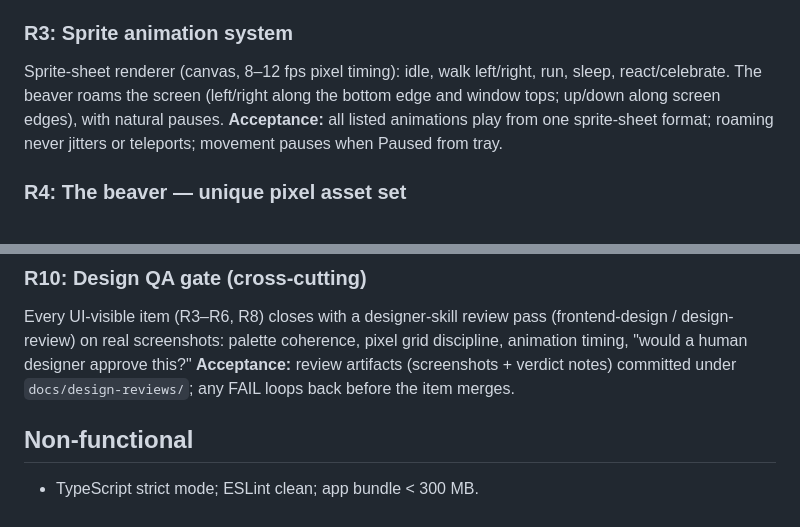
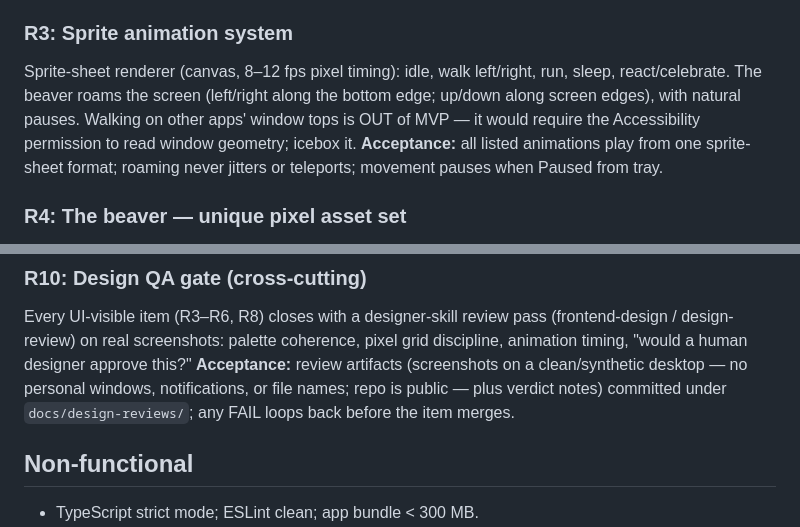
Before and after one commit to ai-beavers/beaver-buddy, a Markdown page: PRD.md, 2 parts joined by grey strips. Rendered like a GitHub page.

Commit message:
docs: CLAUDE.md guardrails (codex-reviewed) + PRD fixes (R3 window-tops cut, R10 screenshot redaction)

```diff
--- a/PRD.md
+++ b/PRD.md
@@ -48,7 +48,9 @@ underneath; idle CPU < 5%; overlay survives display sleep/wake.
 ### R3: Sprite animation system
 Sprite-sheet renderer (canvas, 8–12 fps pixel timing): idle, walk left/right,
 run, sleep, react/celebrate. The beaver roams the screen (left/right along the
-bottom edge and window tops; up/down along screen edges), with natural pauses.
+bottom edge; up/down along screen edges), with natural pauses. Walking on other
+apps' window tops is OUT of MVP — it would require the Accessibility permission
+to read window geometry; icebox it.
 **Acceptance:** all listed animations play from one sprite-sheet format; roaming
 never jitters or teleports; movement pauses when Paused from tray.
 
@@ -103,8 +105,10 @@ no keys, the mode is hidden; toggling modes never double-counts XP.
 Every UI-visible item (R3–R6, R8) closes with a designer-skill review pass
 (frontend-design / design-review) on real screenshots: palette coherence, pixel
 grid discipline, animation timing, "would a human designer approve this?"
-**Acceptance:** review artifacts (screenshots + verdict notes) committed under
-`docs/design-reviews/`; any FAIL loops back before the item merges.
+**Acceptance:** review artifacts (screenshots on a clean/synthetic desktop — no
+personal windows, notifications, or file names; repo is public — plus verdict
+notes) committed under `docs/design-reviews/`; any FAIL loops back before the
+item merges.
 
 ## Non-functional
 
```
Also changed, not shown: CLAUDE.md (added, +119 -0 lines).
